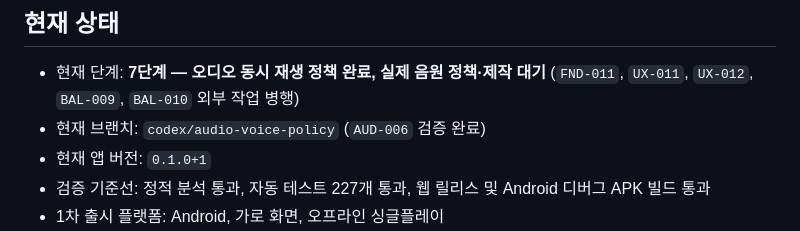
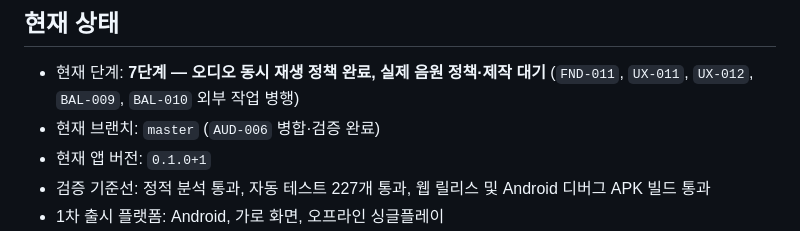
Before and after one commit to jinygod/Joseon-Dynasty-Survival, a Markdown page: docs/master-development-todo.md, the part around the change. GitHub-like rendering.

Commit message:
docs: record audio policy integration

```diff
--- a/docs/master-development-todo.md
+++ b/docs/master-development-todo.md
@@ -14,7 +14,7 @@
 ## 현재 상태
 
 - 현재 단계: **7단계 — 오디오 동시 재생 정책 완료, 실제 음원 정책·제작 대기** (`FND-011`, `UX-011`, `UX-012`, `BAL-009`, `BAL-010` 외부 작업 병행)
-- 현재 브랜치: `codex/audio-voice-policy` (`AUD-006` 검증 완료)
+- 현재 브랜치: `master` (`AUD-006` 병합·검증 완료)
 - 현재 앱 버전: `0.1.0+1`
 - 검증 기준선: 정적 분석 통과, 자동 테스트 227개 통과, 웹 릴리스 및 Android 디버그 APK 빌드 통과
 - 1차 출시 플랫폼: Android, 가로 화면, 오프라인 싱글플레이
```
Also changed, not shown: 1 other file.
